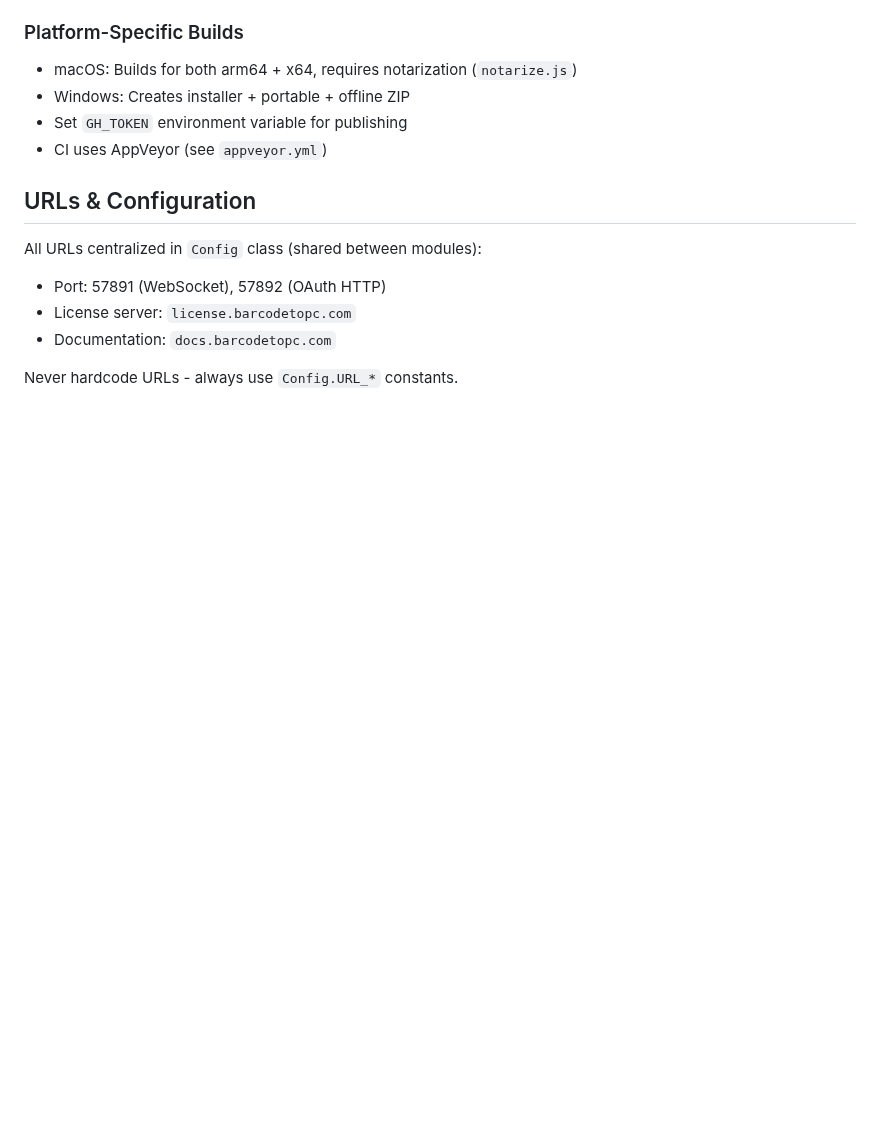
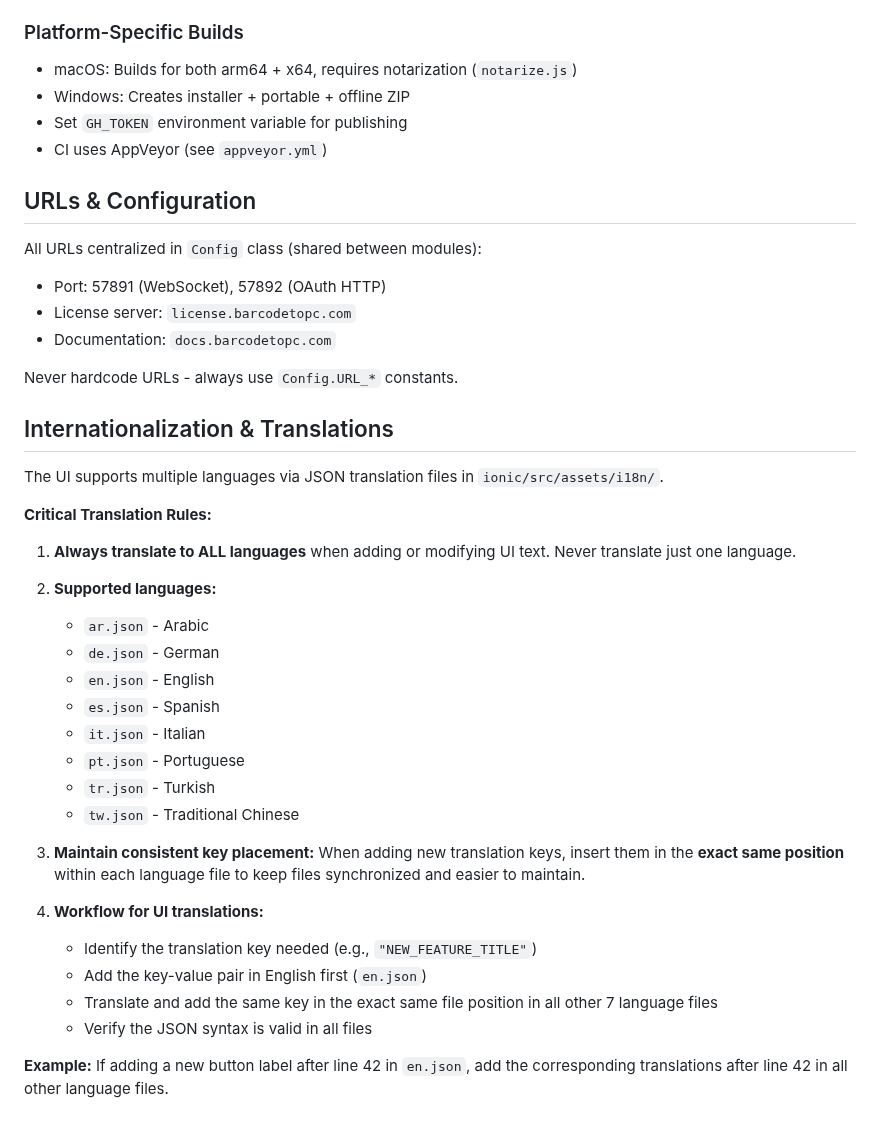
Before and after one commit to fttx/barcode-to-pc-server, a Markdown page: .github/copilot-instructions.md, the part around the change. Drawn GitHub-style; blank space fills up the shorter version.

Commit message:
feat: improve ai instructions

```diff
--- a/.github/copilot-instructions.md
+++ b/.github/copilot-instructions.md
@@ -180,3 +180,32 @@ All URLs centralized in `Config` class (shared between modules):
 - Documentation: `docs.barcodetopc.com`
 
 Never hardcode URLs - always use `Config.URL_*` constants.
+
+## Internationalization & Translations
+
+The UI supports multiple languages via JSON translation files in `ionic/src/assets/i18n/`.
+
+**Critical Translation Rules:**
+
+1. **Always translate to ALL languages** when adding or modifying UI text. Never translate just one language.
+
+2. **Supported languages:**
+
+   - `ar.json` - Arabic
+   - `de.json` - German
+   - `en.json` - English
+   - `es.json` - Spanish
+   - `it.json` - Italian
+   - `pt.json` - Portuguese
+   - `tr.json` - Turkish
+   - `tw.json` - Traditional Chinese
+
+3. **Maintain consistent key placement:** When adding new translation keys, insert them in the **exact same position** within each language file to keep files synchronized and easier to maintain.
+
+4. **Workflow for UI translations:**
+   - Identify the translation key needed (e.g., `"NEW_FEATURE_TITLE"`)
+   - Add the key-value pair in English first (`en.json`)
+   - Translate and add the same key in the exact same file position in all other 7 language files
+   - Verify the JSON syntax is valid in all files
+
+**Example:** If adding a new button label after line 42 in `en.json`, add the corresponding translations after line 42 in all other language files.
```
